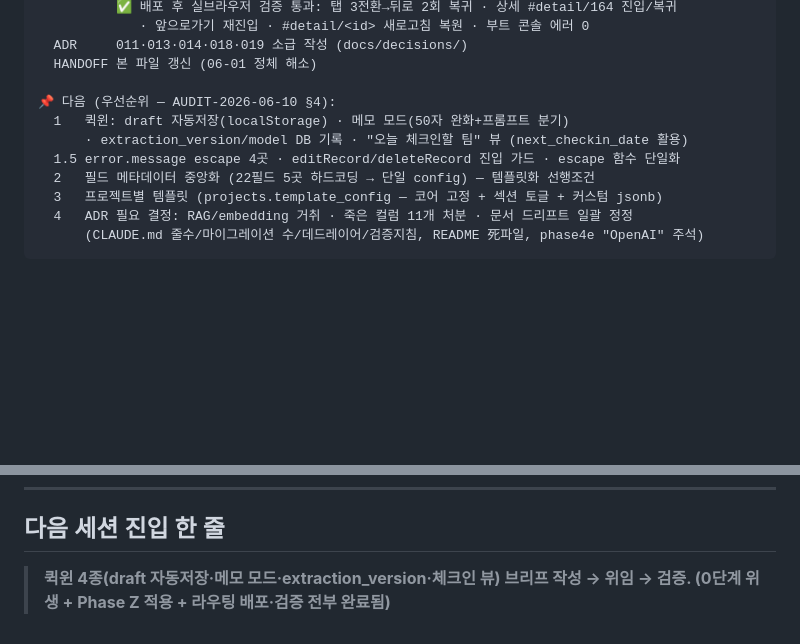
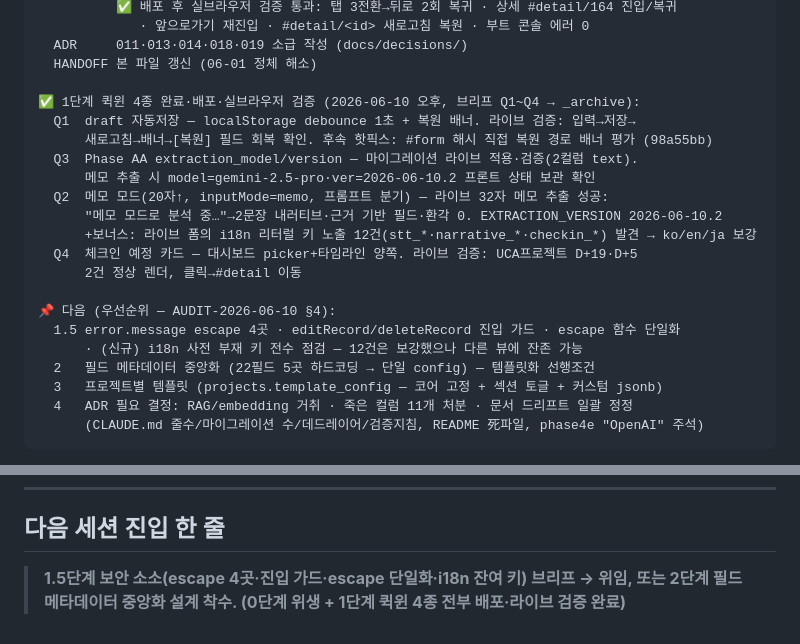
Before and after one commit to udpb/coaching_log, a Markdown page: HANDOFF.md, 2 parts joined by grey strips. Drawn GitHub-style; blank space fills up the shorter version.

Commit message:
docs(docs): HANDOFF — 1단계 퀵윈 4종 완료·라이브 검증 반영
Co-Authored-By: Claude Fable 5 <noreply@anthropic.com>

```diff
--- a/HANDOFF.md
+++ b/HANDOFF.md
@@ -22,10 +22,20 @@
   ADR     011·013·014·018·019 소급 작성 (docs/decisions/)
   HANDOFF 본 파일 갱신 (06-01 정체 해소)
 
+✅ 1단계 퀵윈 4종 완료·배포·실브라우저 검증 (2026-06-10 오후, 브리프 Q1~Q4 → _archive):
+  Q1  draft 자동저장 — localStorage debounce 1초 + 복원 배너. 라이브 검증: 입력→저장→
+      새로고침→배너→[복원] 필드 회복 확인. 후속 핫픽스: #form 해시 직접 복원 경로 배너 평가 (98a55bb)
+  Q3  Phase AA extraction_model/version — 마이그레이션 라이브 적용·검증(2컬럼 text).
+      메모 추출 시 model=gemini-2.5-pro·ver=2026-06-10.2 프론트 상태 보관 확인
+  Q2  메모 모드(20자↑, inputMode=memo, 프롬프트 분기) — 라이브 32자 메모 추출 성공:
+      "메모 모드로 분석 중…"→2문장 내러티브·근거 기반 필드·환각 0. EXTRACTION_VERSION 2026-06-10.2
+      +보너스: 라이브 폼의 i18n 리터럴 키 노출 12건(stt_*·narrative_*·checkin_*) 발견 → ko/en/ja 보강
+  Q4  체크인 예정 카드 — 대시보드 picker+타임라인 양쪽. 라이브 검증: UCA프로젝트 D+19·D+5
+      2건 정상 렌더, 클릭→#detail 이동
+
 📌 다음 (우선순위 — AUDIT-2026-06-10 §4):
-  1   퀵윈: draft 자동저장(localStorage) · 메모 모드(50자 완화+프롬프트 분기)
-      · extraction_version/model DB 기록 · "오늘 체크인할 팀" 뷰 (next_checkin_date 활용)
   1.5 error.message escape 4곳 · editRecord/deleteRecord 진입 가드 · escape 함수 단일화
+      · (신규) i18n 사전 부재 키 전수 점검 — 12건은 보강했으나 다른 뷰에 잔존 가능
   2   필드 메타데이터 중앙화 (22필드 5곳 하드코딩 → 단일 config) — 템플릿화 선행조건
   3   프로젝트별 템플릿 (projects.template_config — 코어 고정 + 섹션 토글 + 커스텀 jsonb)
   4   ADR 필요 결정: RAG/embedding 거취 · 죽은 컬럼 11개 처분 · 문서 드리프트 일괄 정정
@@ -66,4 +76,4 @@
 
 ## 다음 세션 진입 한 줄
 
-> **퀵윈 4종(draft 자동저장·메모 모드·extraction_version·체크인 뷰) 브리프 작성 → 위임 → 검증. (0단계 위생 + Phase Z 적용 + 라우팅 배포·검증 전부 완료됨)**
+> **1.5단계 보안 소소(escape 4곳·진입 가드·escape 단일화·i18n 잔여 키) 브리프 → 위임, 또는 2단계 필드 메타데이터 중앙화 설계 착수. (0단계 위생 + 1단계 퀵윈 4종 전부 배포·라이브 검증 완료)**
```
